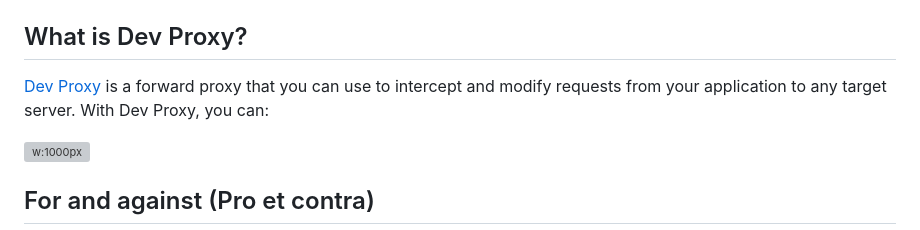
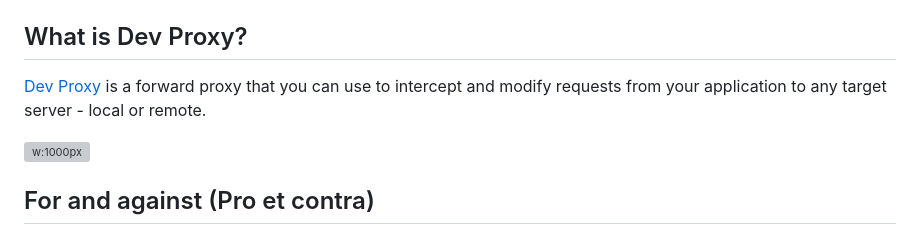
Before and after one commit to peterneave/devproxy, a Markdown page: README.md, the part around the change. Drawn GitHub-style; grey boxes are pictures that could not be loaded.

Commit message:
Fix wording

```diff
--- a/README.md
+++ b/README.md
@@ -38,7 +38,7 @@ September 2025 CloudFlare outage on their Cloudflare Dashboard due to repeated c
 
 ## What is Dev Proxy?
 
-[Dev Proxy](https://learn.microsoft.com/en-us/microsoft-cloud/dev/dev-proxy/concepts/what-is-proxy) is a forward proxy that you can use to intercept and modify requests from your application to any target server. With Dev Proxy, you can:
+[Dev Proxy](https://learn.microsoft.com/en-us/microsoft-cloud/dev/dev-proxy/concepts/what-is-proxy) is a forward proxy that you can use to intercept and modify requests from your application to any target server - local or remote.
 
 ![w:1000px](img/proxy.svg)
 
```
